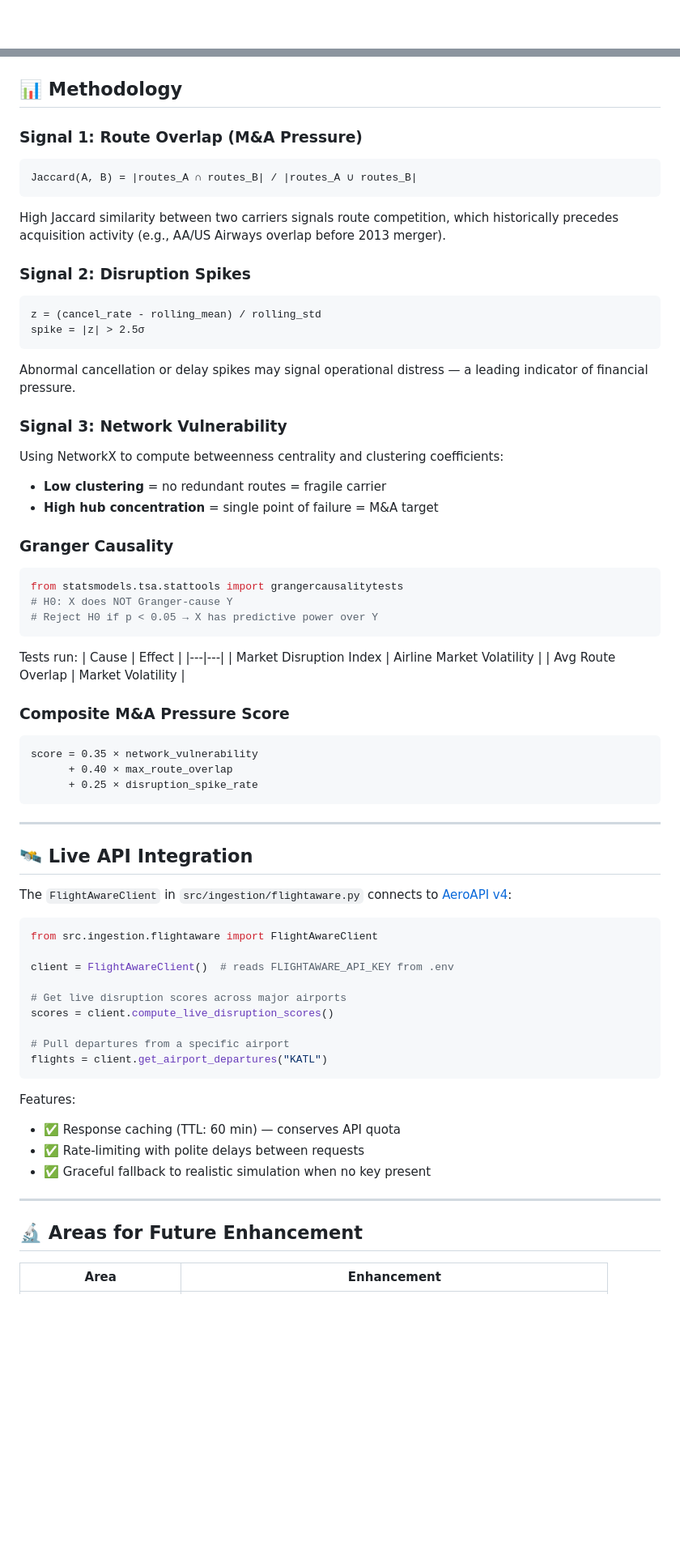
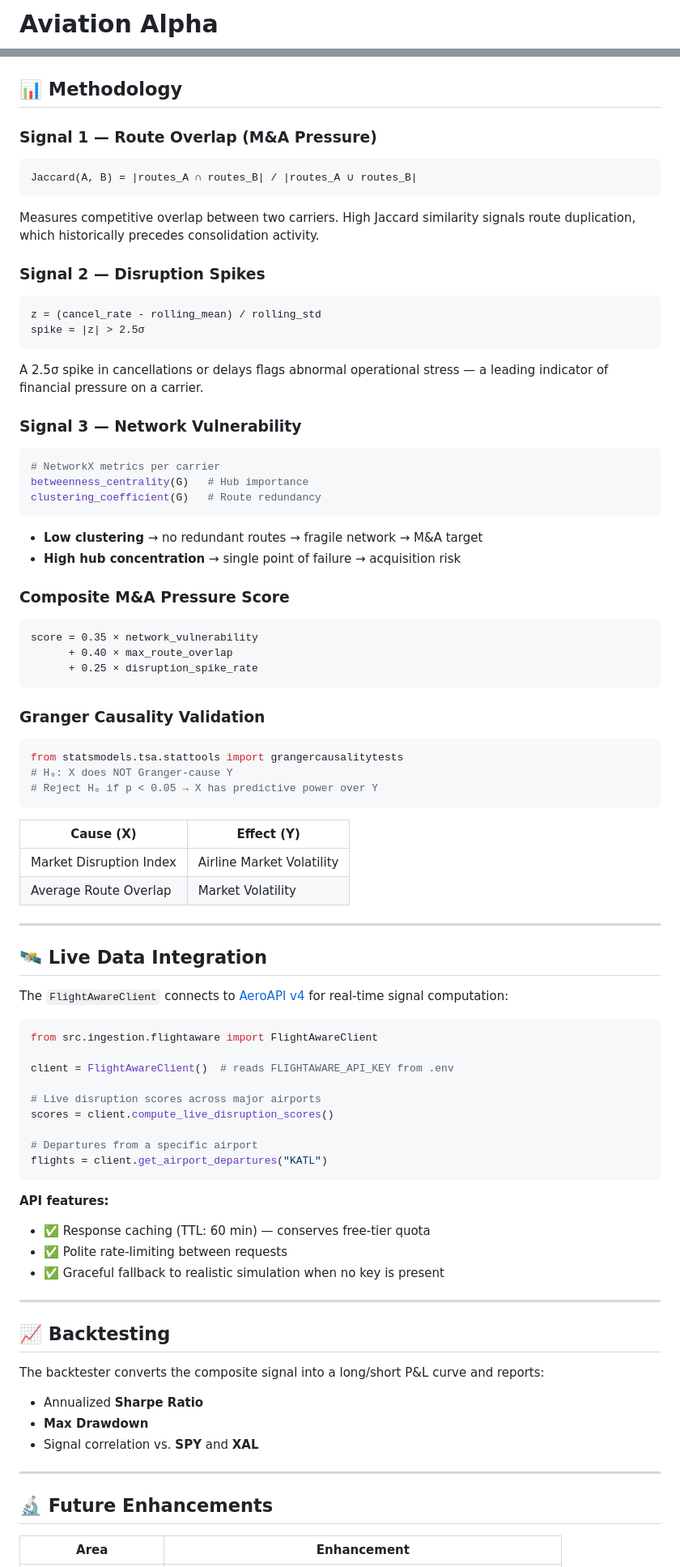
Before and after one commit to Aadi7171/aviation-alpha, a Markdown page: README.md, 2 parts joined by grey strips. Shown at 81% size. GitHub-like rendering; blank space fills up the shorter version.

````diff
--- a/README.md
+++ b/README.md
@@ -1,2 +1,2 @@
-<div align="center">
+# Aviation Alpha
 
@@ -91,41 +102,32 @@ aviation-alpha/
 ## 📊 Methodology
 
-### Signal 1: Route Overlap (M&A Pressure)
+### Signal 1 — Route Overlap (M&A Pressure)
 
 ```
 Jaccard(A, B) = |routes_A ∩ routes_B| / |routes_A ∪ routes_B|
 ```
 
-High Jaccard similarity between two carriers signals route competition, which historically precedes acquisition activity (e.g., AA/US Airways overlap before 2013 merger).
+Measures competitive overlap between two carriers. High Jaccard similarity signals route duplication, which historically precedes consolidation activity.
 
-### Signal 2: Disruption Spikes
+### Signal 2 — Disruption Spikes
 
 ```
 z = (cancel_rate - rolling_mean) / rolling_std
 spike = |z| > 2.5σ
 ```
 
-Abnormal cancellation or delay spikes may signal operational distress — a leading indicator of financial pressure.
+A 2.5σ spike in cancellations or delays flags abnormal operational stress — a leading indicator of financial pressure on a carrier.
 
-### Signal 3: Network Vulnerability
-
-Using NetworkX to compute betweenness centrality and clustering coefficients:
-- **Low clustering** = no redundant routes = fragile carrier
-- **High hub concentration** = single point of failure = M&A target
-
-### Granger Causality
+### Signal 3 — Network Vulnerability
 
 ```python
-from statsmodels.tsa.stattools import grangercausalitytests
-# H0: X does NOT Granger-cause Y
-# Reject H0 if p < 0.05 → X has predictive power over Y
+# NetworkX metrics per carrier
+betweenness_centrality(G)   # Hub importance
+clustering_coefficient(G)   # Route redundancy
 ```
 
-Tests run:
-| Cause | Effect |
-|---|---|
-| Market Disruption Index | Airline Market Volatility |
-| Avg Route Overlap | Market Volatility |
+- **Low clustering** → no redundant routes → fragile network → M&A target
+- **High hub concentration** → single point of failure → acquisition risk
 
 ### Composite M&A Pressure Score
 
@@ -135,32 +137,55 @@ score = 0.35 × network_vulnerability
       + 0.25 × disruption_spike_rate
 ```
 
+### Granger Causality Validation
+
+```python
+from statsmodels.tsa.stattools import grangercausalitytests
+# H₀: X does NOT Granger-cause Y
+# Reject H₀ if p < 0.05 → X has predictive power over Y
+```
+
+| Cause (X) | Effect (Y) |
+|---|---|
+| Market Disruption Index | Airline Market Volatility |
+| Average Route Overlap | Market Volatility |
+
 ---
 
-## 🛰️ Live API Integration
+## 🛰️ Live Data Integration
 
-The `FlightAwareClient` in `src/ingestion/flightaware.py` connects to [AeroAPI v4](https://www.flightaware.com/aeroapi/):
+The `FlightAwareClient` connects to [AeroAPI v4](https://www.flightaware.com/aeroapi/portal/documentation) for real-time signal computation:
 
 ```python
 from src.ingestion.flightaware import FlightAwareClient
 
 client = FlightAwareClient()  # reads FLIGHTAWARE_API_KEY from .env
 
-# Get live disruption scores across major airports
+# Live disruption scores across major airports
 scores = client.compute_live_disruption_scores()
 
-# Pull departures from a specific airport
+# Departures from a specific airport
 flights = client.get_airport_departures("KATL")
 ```
 
-Features:
-- ✅ Response caching (TTL: 60 min) — conserves API quota
-- ✅ Rate-limiting with polite delays between requests
-- ✅ Graceful fallback to realistic simulation when no key present
+**API features:**
+- ✅ Response caching (TTL: 60 min) — conserves free-tier quota
+- ✅ Polite rate-limiting between requests
+- ✅ Graceful fallback to realistic simulation when no key is present
 
 ---
 
-## 🔬 Areas for Future Enhancement
+## 📈 Backtesting
+
+The backtester converts the composite signal into a long/short P&L curve and reports:
+
+- Annualized **Sharpe Ratio**
+- **Max Drawdown**
+- Signal correlation vs. **SPY** and **XAL**
+
+---
+
+## 🔬 Future Enhancements
 
 | Area | Enhancement |
 |---|---|
````
Also changed, not shown: other parts of README.md (+70 -61 lines).
